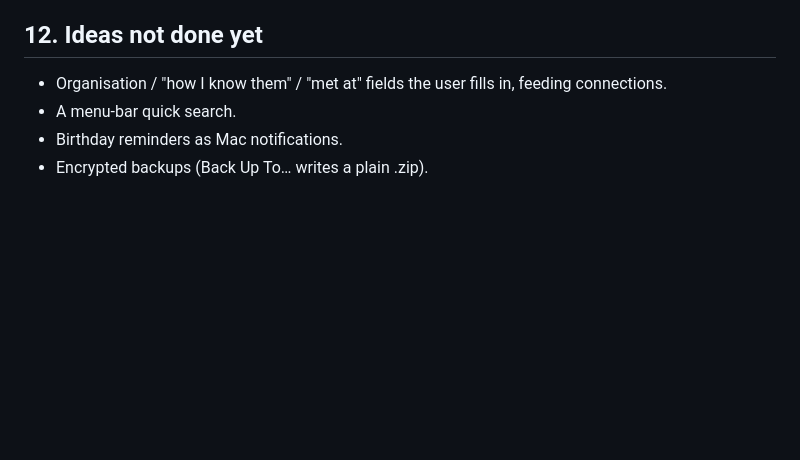
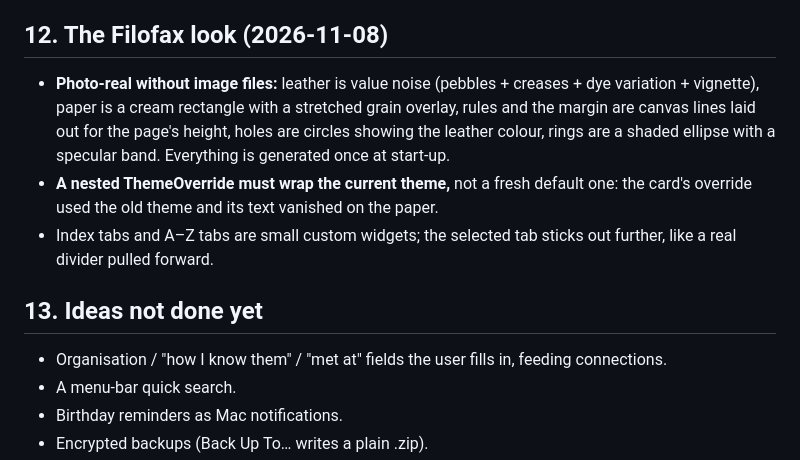
Before and after one commit to jamalxcode/smart_contacts, a Markdown page: LESSONS.md, the part around the change. GitHub-like rendering; blank space fills up the shorter version.

```diff
--- a/LESSONS.md
+++ b/LESSONS.md
@@ -222,7 +222,18 @@ Notes from building Smart Contacts in one cloud session (2026-11-07). Builds on
 - Fyne's system tray is a menu only (no text field), and there's no global hotkey API; Quick Find
   is a small window opened from that menu.
 
-## 12. Ideas not done yet
+## 12. The Filofax look (2026-11-08)
+
+- **Photo-real without image files:** leather is value noise (pebbles + creases + dye variation +
+  vignette), paper is a cream rectangle with a stretched grain overlay, rules and the margin are
+  canvas lines laid out for the page's height, holes are circles showing the leather colour, rings
+  are a shaded ellipse with a specular band. Everything is generated once at start-up.
+- **A nested ThemeOverride must wrap the current theme,** not a fresh default one: the card's
+  override used the old theme and its text vanished on the paper.
+- Index tabs and A–Z tabs are small custom widgets; the selected tab sticks out further, like a
+  real divider pulled forward.
+
+## 13. Ideas not done yet
 
 - Organisation / "how I know them" / "met at" fields the user fills in, feeding connections.
 - A menu-bar quick search.
```
Also changed, not shown: README.md (+6 -0 lines), docs/screenshot.png, 5 other files.
